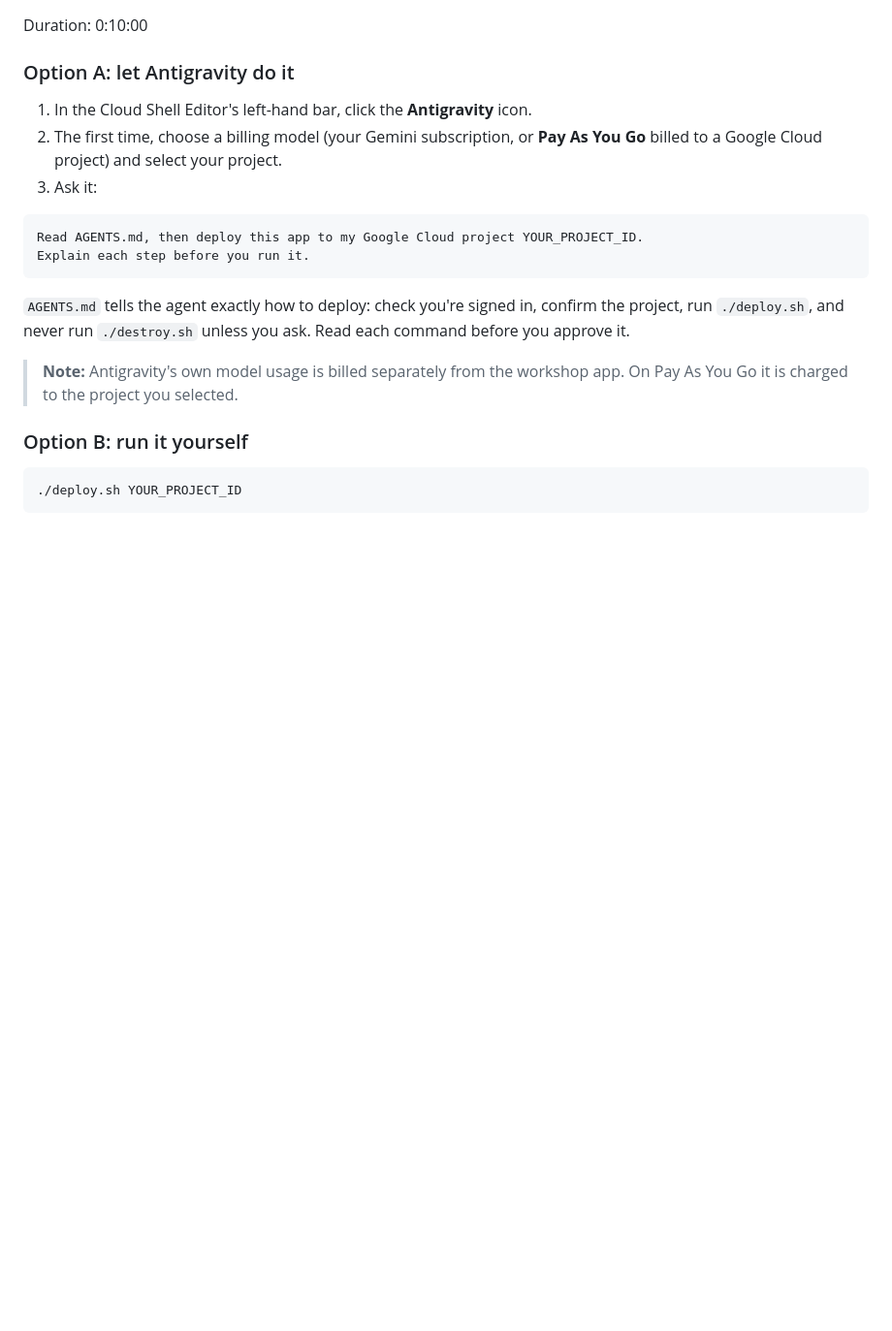
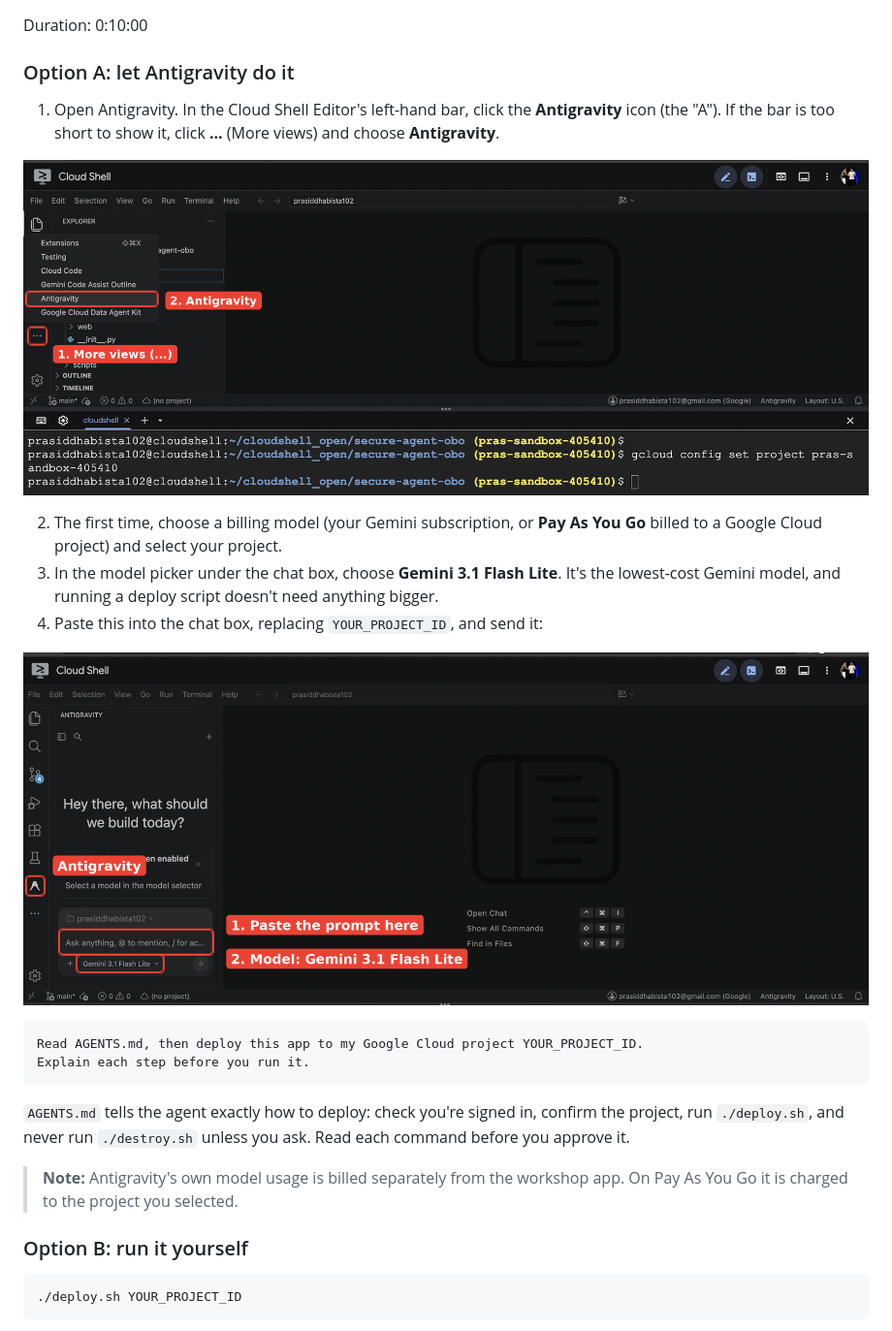
Before and after one commit to boltdynamics/secure-agent-obo-codelabs, a Markdown page: hands-on-workshop.md, the part around the change. Shown at 97% size. Drawn GitHub-style; pictures changed too: images/antigravity-model.png (added), images/antigravity-open.png (added); blank space fills up the shorter version.

Commit message:
Codelab: Antigravity steps with screenshots, Gemini 3.1 Flash Lite
Co-Authored-By: Claude Opus 5.5 <noreply@anthropic.com>
Claude-Session: https://claude.ai/code/session_01JaByWhu9B6NuL4Ha7M68JP

````diff
--- a/hands-on-workshop.md
+++ b/hands-on-workshop.md
@@ -167,10 +167,18 @@ Duration: 0:10:00
 
 ### Option A: let Antigravity do it
 
-1. In the Cloud Shell Editor's left-hand bar, click the **Antigravity** icon.
+1. Open Antigravity. In the Cloud Shell Editor's left-hand bar, click the **Antigravity** icon (the
+   "A"). If the bar is too short to show it, click **...** (More views) and choose **Antigravity**.
+
+![Open Antigravity from the More views menu](images/antigravity-open.png)
+
 2. The first time, choose a billing model (your Gemini subscription, or **Pay As You Go** billed to a
    Google Cloud project) and select your project.
-3. Ask it:
+3. In the model picker under the chat box, choose **Gemini 3.1 Flash Lite**. It's the lowest-cost Gemini
+   model, and running a deploy script doesn't need anything bigger.
+4. Paste this into the chat box, replacing `YOUR_PROJECT_ID`, and send it:
+
+![Antigravity panel: paste the prompt, then pick Gemini 3.1 Flash Lite](images/antigravity-model.png)
 
 ```
 Read AGENTS.md, then deploy this app to my Google Cloud project YOUR_PROJECT_ID.
````
Also changed, not shown: 2 other files.
